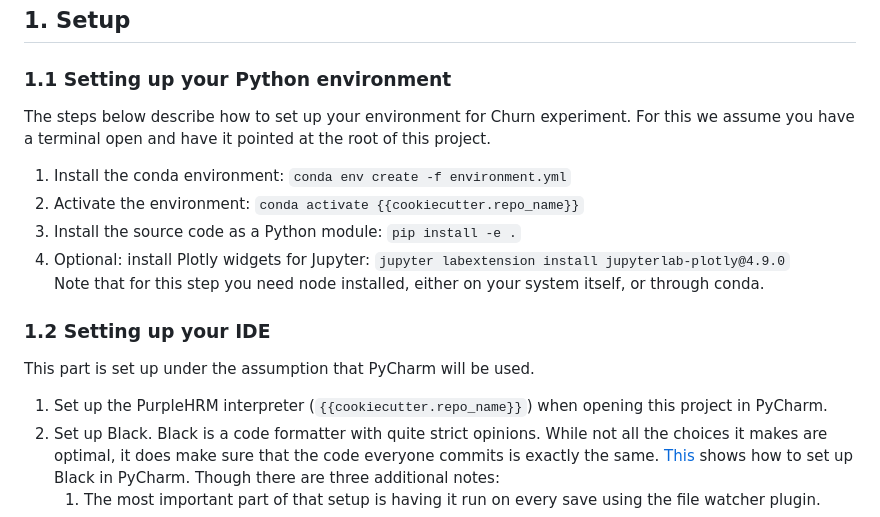
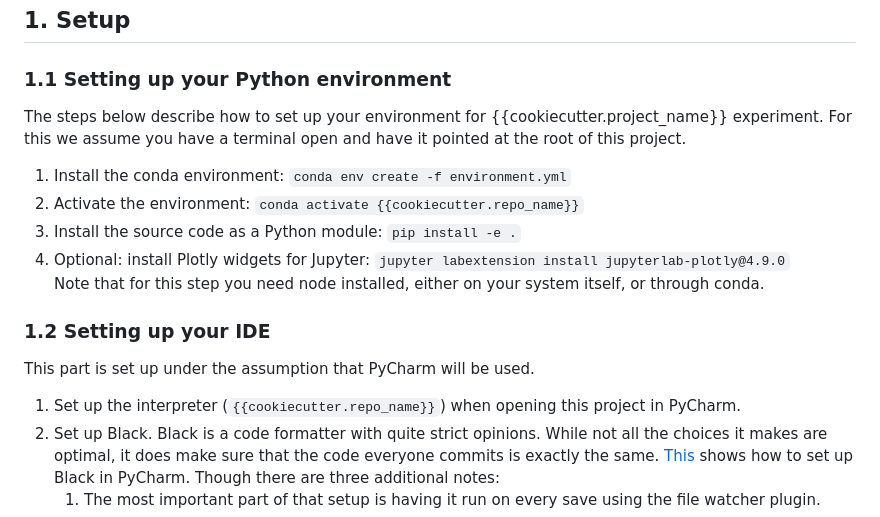
Before and after one commit to reidhin/cookiecutter, a Markdown page: Python_data_science/{{ cookiecutter.repo_name }}/README.md, the part around the change. GitHub-like rendering.

Commit message:
Fix typos in README.md

```diff
--- a/Python_data_science/{{ cookiecutter.repo_name }}/README.md
+++ b/Python_data_science/{{ cookiecutter.repo_name }}/README.md
@@ -7,7 +7,7 @@
 
 ### 1.1 Setting up your Python environment
 
-The steps below describe how to set up your environment for Churn experiment.
+The steps below describe how to set up your environment for {{cookiecutter.project_name}} experiment.
 For this we assume you have a terminal open and have it pointed at the root of this project.
 
 1. Install the conda environment: `conda env create -f environment.yml`
@@ -18,7 +18,7 @@ Note that for this step you need node installed, either on your system itself, o
 
 ### 1.2 Setting up your IDE
 This part is set up under the assumption that PyCharm will be used.
-1. Set up the PurpleHRM interpreter (`{{cookiecutter.repo_name}}`) when opening this project in PyCharm.
+1. Set up the interpreter (`{{cookiecutter.repo_name}}`) when opening this project in PyCharm.
 2. Set up Black. Black is a code formatter with quite strict opinions. While not all the choices it
  makes are optimal, it does make sure that the code everyone commits is exactly the same.
  [This](https://black.readthedocs.io/en/stable/editor_integration.html#pycharm-intellij-idea) shows
```
